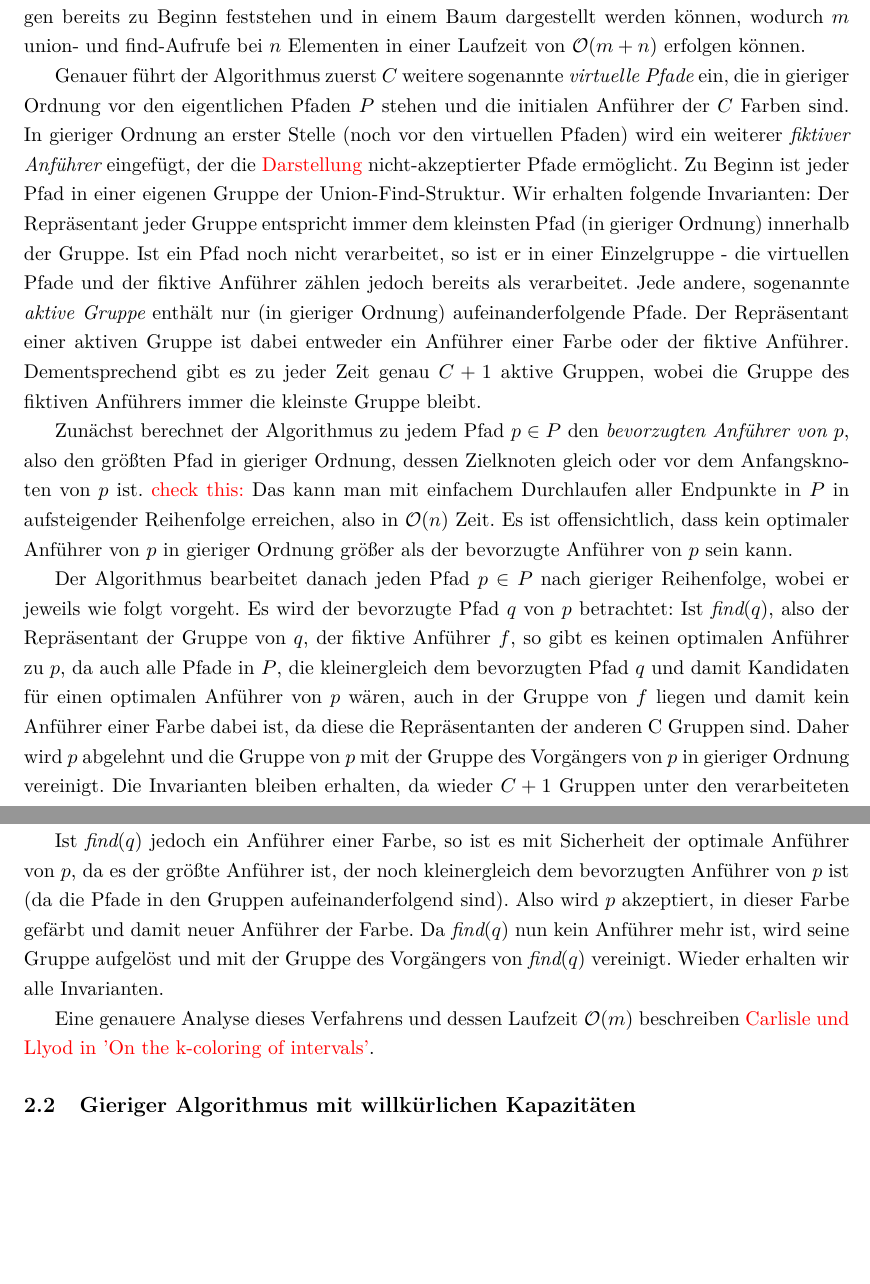
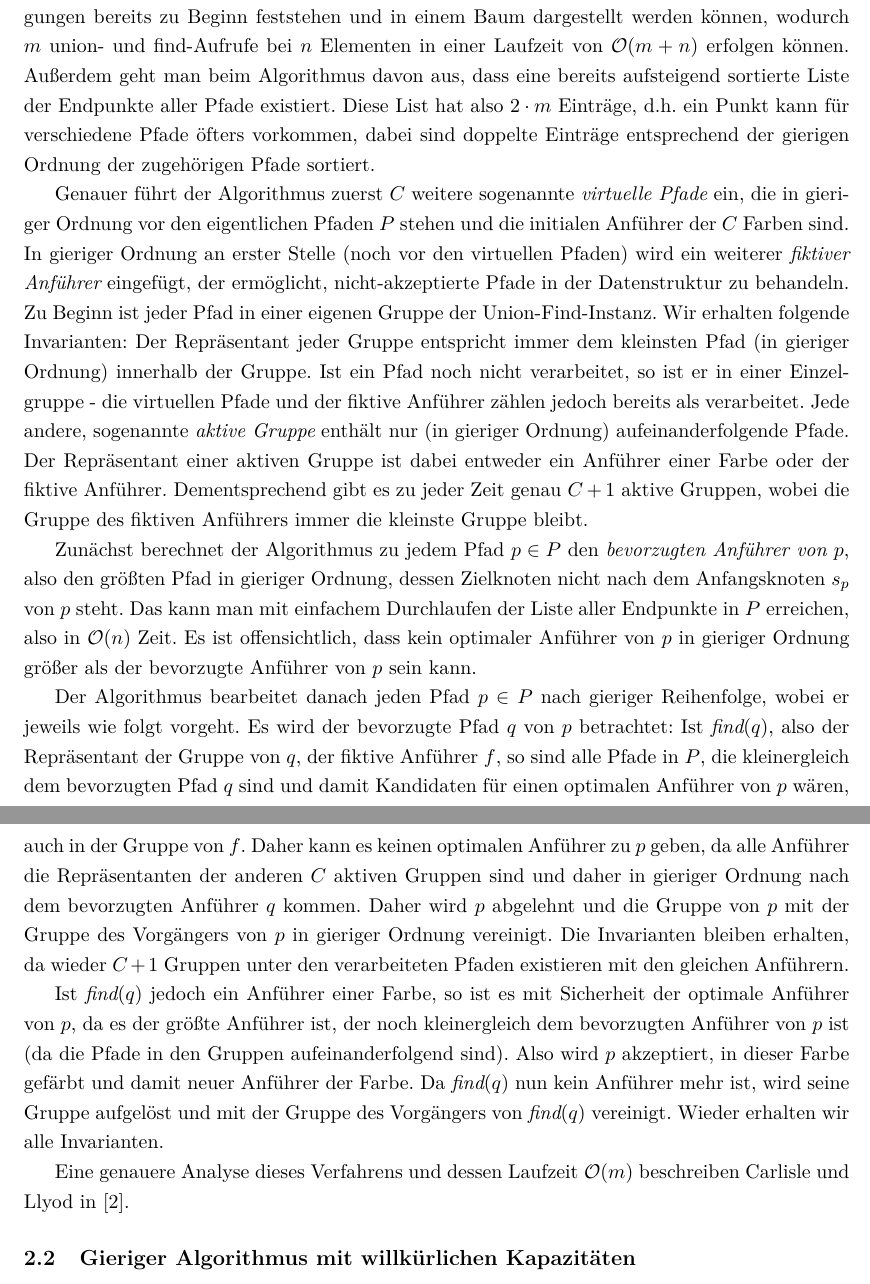
Before and after one commit to Schedulaar/call-control, a LaTeX document (src/main.tex, which reads src/call-control-in-chains.tex): two parts of pages 5 and 6 of 14, joined at a grey line, cut so that both start at the same text, the shorter picture padded with empty space. Compiled offline with pdfLaTeX.

Commit message:
Adjust call-control-in-chains carlisle

```diff
--- a/src/call-control-in-chains.tex
+++ b/src/call-control-in-chains.tex
@@ -103,12 +103,15 @@ $\mathcal O(m)$ verpassen.
 Stattdessen verwenden Carlisle und Lloyd in ihrem Algorithmus eine spezielle Union-Find-Instanz, die sogenannte
 Static-Tree-Set-Union-Instanz aus~\cite{static-tree-set-union}, bei der die möglichen Vereinigungen bereits zu Beginn feststehen und in einem Baum
 dargestellt werden können, wodurch $m$ union- und find-Aufrufe bei $n$ Elementen in einer Laufzeit von $\mathcal O(m + n)$ erfolgen können.
+Außerdem geht man beim Algorithmus davon aus, dass eine bereits aufsteigend sortierte Liste der Endpunkte aller Pfade existiert.
+Diese List hat also $2\cdot m$ Einträge, d.h.\ ein Punkt kann für verschiedene Pfade öfters vorkommen, dabei sind doppelte Einträge entsprechend der gierigen
+Ordnung der zugehörigen Pfade sortiert.
 
 Genauer führt der Algorithmus zuerst $C$ weitere sogenannte {\em virtuelle Pfade} ein, die in gieriger Ordnung
 vor den eigentlichen Pfaden $P$ stehen und die initialen Anführer der $C$ Farben sind.
 In gieriger Ordnung an erster Stelle (noch vor den virtuellen Pfaden) wird ein weiterer {\em fiktiver Anführer}
-eingefügt, der die \todo{Darstellung} nicht-akzeptierter Pfade ermöglicht.
-Zu Beginn ist jeder Pfad in einer eigenen Gruppe der Union-Find-Struktur.
+eingefügt, der ermöglicht, nicht-akzeptierte Pfade in der Datenstruktur zu behandeln.
+Zu Beginn ist jeder Pfad in einer eigenen Gruppe der Union-Find-Instanz.
 Wir erhalten folgende Invarianten:
 Der Repräsentant jeder Gruppe entspricht immer dem kleinsten Pfad (in gieriger Ordnung) innerhalb der Gruppe.
 Ist ein Pfad noch nicht verarbeitet, so ist er in einer Einzelgruppe - die virtuellen Pfade und der fiktive Anführer
@@ -119,19 +122,16 @@ Dementsprechend gibt es zu jeder Zeit genau $C+1$ aktive Gruppen, wobei die Grup
 Anführers immer die kleinste Gruppe bleibt.
 
 Zunächst berechnet der Algorithmus zu jedem Pfad $p \in P$ den {\em bevorzugten Anführer von $p$}, also den größten Pfad
-in gieriger Ordnung, dessen Zielknoten gleich oder vor dem Anfangsknoten von $p$ ist.
-\todo{check this:}
-Das kann man mit einfachem Durchlaufen aller Endpunkte in $P$ in aufsteigender Reihenfolge erreichen, also in $\mathcal O(n)$
-Zeit.
+in gieriger Ordnung, dessen Zielknoten nicht nach dem Anfangsknoten $s_p$ von $p$ steht.
+Das kann man mit einfachem Durchlaufen der Liste aller Endpunkte in $P$ erreichen, also in $\mathcal O(n)$ Zeit.
 Es ist offensichtlich, dass kein optimaler Anführer von $p$ in gieriger Ordnung größer als der bevorzugte Anführer von
 $p$ sein kann.
 
 Der Algorithmus bearbeitet danach jeden Pfad $p \in P$ nach gieriger Reihenfolge, wobei er jeweils wie folgt vorgeht.
 Es wird der bevorzugte Pfad $q$ von $p$ betrachtet:
-Ist $\find(q)$, also der Repräsentant der Gruppe von $q$, der fiktive Anführer $f$, so gibt es keinen optimalen Anführer
-zu $p$, da auch alle Pfade in $P$, die kleinergleich dem bevorzugten Pfad $q$ und damit Kandidaten für einen optimalen
-Anführer von $p$ wären, auch in der Gruppe von $f$ liegen und damit kein Anführer einer Farbe dabei ist, da diese die
-Repräsentanten der anderen C Gruppen sind.
+Ist $\find(q)$, also der Repräsentant der Gruppe von $q$, der fiktive Anführer $f$, so sind alle Pfade in $P$, die kleinergleich dem bevorzugten Pfad $q$
+sind und damit Kandidaten für einen optimalen Anführer von $p$ wären, auch in der Gruppe von $f$. Daher kann es keinen optimalen Anführer zu $p$ geben,
+da alle Anführer die Repräsentanten der anderen $C$ aktiven Gruppen sind und daher in gieriger Ordnung nach dem bevorzugten Anführer $q$ kommen.
 Daher wird $p$ abgelehnt und die Gruppe von $p$ mit der Gruppe des Vorgängers von $p$ in gieriger Ordnung vereinigt.
 Die Invarianten bleiben erhalten, da wieder $C+1$ Gruppen unter den verarbeiteten Pfaden existieren mit den gleichen
 Anführern.
@@ -144,8 +144,7 @@ Da $\find(q)$ nun kein Anführer mehr ist, wird seine Gruppe aufgelöst und mit
 vereinigt.
 Wieder erhalten wir alle Invarianten.
 
-Eine genauere Analyse dieses Verfahrens und dessen Laufzeit $\mathcal O(m)$ beschreiben \todo{Carlisle und Llyod in 'On the
-k-coloring of intervals'}.
+Eine genauere Analyse dieses Verfahrens und dessen Laufzeit $\mathcal O(m)$ beschreiben Carlisle und Llyod in~\cite{carlisle}.
 
 \subsection{Gieriger Algorithmus mit willkürlichen Kapazitäten}\label{subsec:anpassenAnWillkürlicheKapazitäten}
 
```
